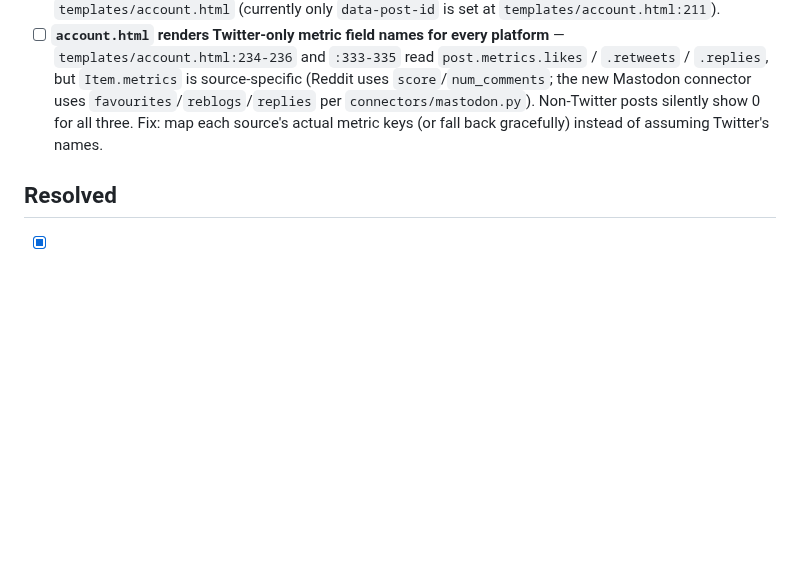
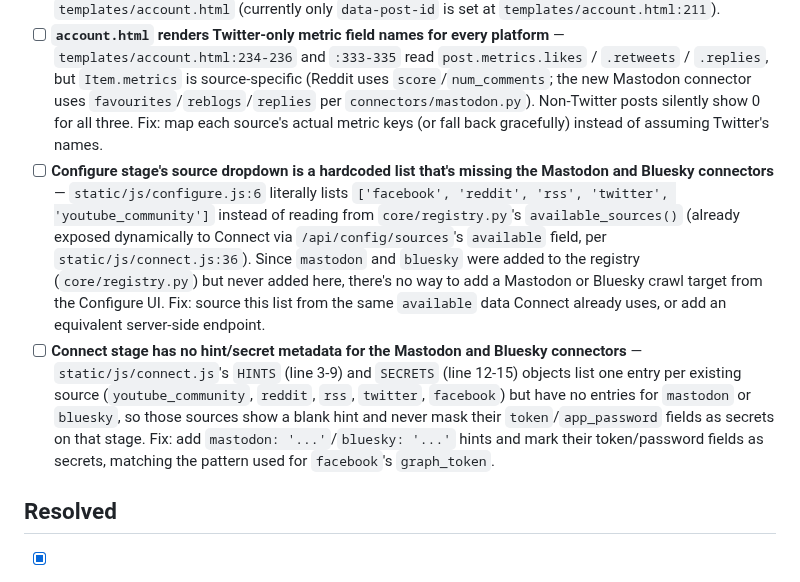
Before and after one commit to StuartJAtkinson/socialMediaArchiver, a Markdown page: ISSUES.md, the part around the change. Drawn GitHub-style; blank space fills up the shorter version.

Commit message:
chore: log missing Mastodon/Bluesky UI wiring found in UX pass

```diff
--- a/ISSUES.md
+++ b/ISSUES.md
@@ -5,6 +5,8 @@
 - [ ] **`browse.html`'s Search button hand-rolls an inline style instead of using the shared `.stage-actions` class** — `templates/stages/browse.html:48-51` spells out `var(--accent-fg)`/`var(--accent-bg)`/`var(--accent-border)` inline, while every other stage page's primary action button uses the shared class (`configure.html:67`, `connect.html:57/61`, `run.html:41`, `schedule.html:59/63`, `storage.html:103/107`). Fix: replace the inline `style` with `class="stage-actions"` (or equivalent) to match.
 - [ ] **Search results link to the account page, not the specific post** — `templates/stages/browse.html:58` builds `href="/account/" + r.platform + "/" + r.account"`, dropping the `r.post_id` that's already available in the search result. The roadmap explicitly calls for results to "link to the post in the account view." Fix: add a `#post-<id>` fragment to the link and a matching `id="post-<id>"` on each post `<div>` in `templates/account.html` (currently only `data-post-id` is set at `templates/account.html:211`).
 - [ ] **`account.html` renders Twitter-only metric field names for every platform** — `templates/account.html:234-236` and `:333-335` read `post.metrics.likes` / `.retweets` / `.replies`, but `Item.metrics` is source-specific (Reddit uses `score`/`num_comments`; the new Mastodon connector uses `favourites`/`reblogs`/`replies` per `connectors/mastodon.py`). Non-Twitter posts silently show 0 for all three. Fix: map each source's actual metric keys (or fall back gracefully) instead of assuming Twitter's names.
+- [ ] **Configure stage's source dropdown is a hardcoded list that's missing the Mastodon and Bluesky connectors** — `static/js/configure.js:6` literally lists `['facebook', 'reddit', 'rss', 'twitter', 'youtube_community']` instead of reading from `core/registry.py`'s `available_sources()` (already exposed dynamically to Connect via `/api/config/sources`'s `available` field, per `static/js/connect.js:36`). Since `mastodon` and `bluesky` were added to the registry (`core/registry.py`) but never added here, there's no way to add a Mastodon or Bluesky crawl target from the Configure UI. Fix: source this list from the same `available` data Connect already uses, or add an equivalent server-side endpoint.
+- [ ] **Connect stage has no hint/secret metadata for the Mastodon and Bluesky connectors** — `static/js/connect.js`'s `HINTS` (line 3-9) and `SECRETS` (line 12-15) objects list one entry per existing source (`youtube_community`, `reddit`, `rss`, `twitter`, `facebook`) but have no entries for `mastodon` or `bluesky`, so those sources show a blank hint and never mask their `token`/`app_password` fields as secrets on that stage. Fix: add `mastodon: '...'`/`bluesky: '...'` hints and mark their token/password fields as secrets, matching the pattern used for `facebook`'s `graph_token`.
 
 ## Resolved
 - [x] **`index.html`'s `<title>` reverses the shared page-title order** — `templates/index.html:6` renders `Social Media Archiver — Dashboard`, while every other page (`account.html:6`, `stages/browse.html:6`, `configure.html:6`, `connect.html:6`, `run.html:6`, `schedule.html:6`, `storage.html:6`) uses `Page — Social Media Archiver`. Fix: change it to `Dashboard — Social Media Archiver`. — auto-continue *(resolved 2026-08-31)*
```
